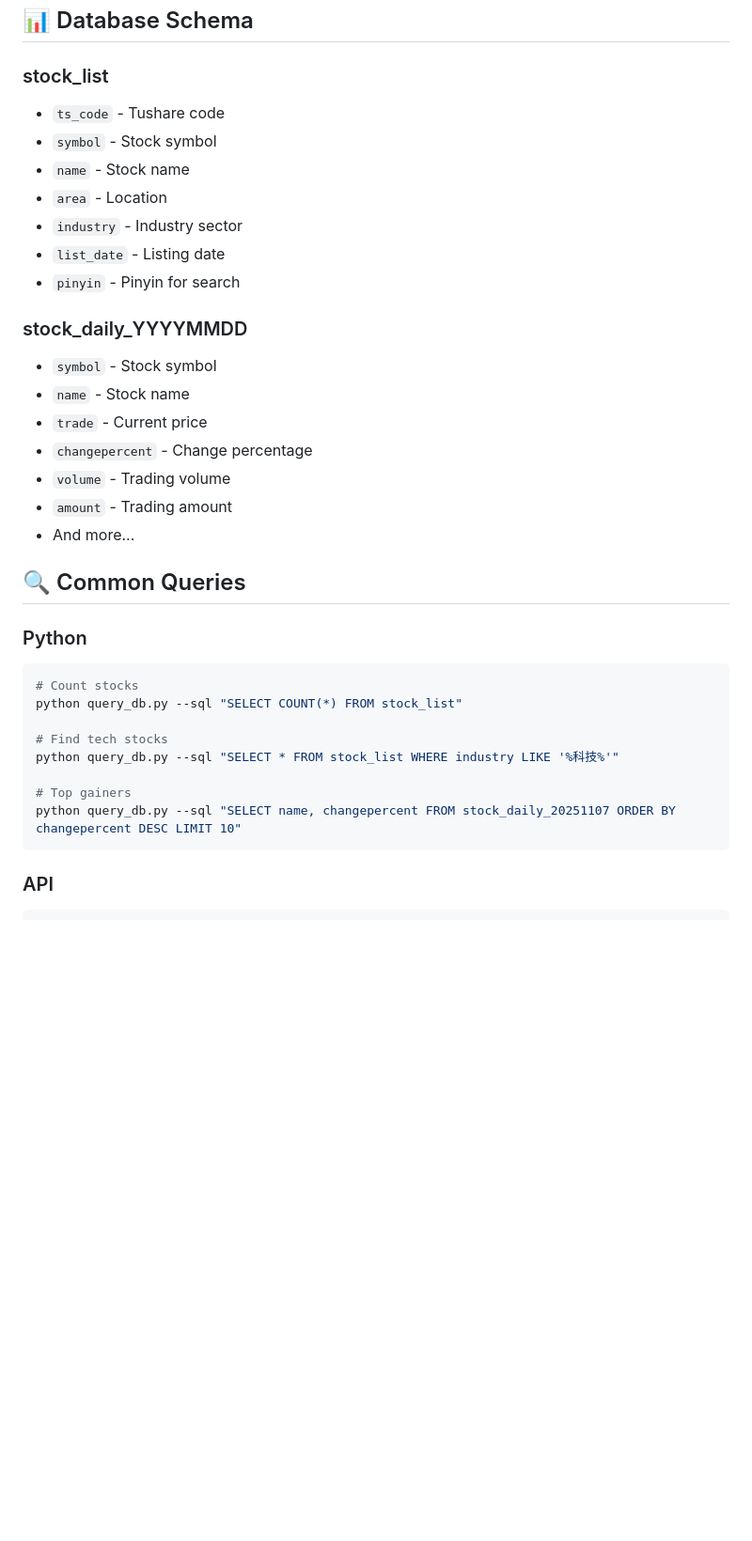
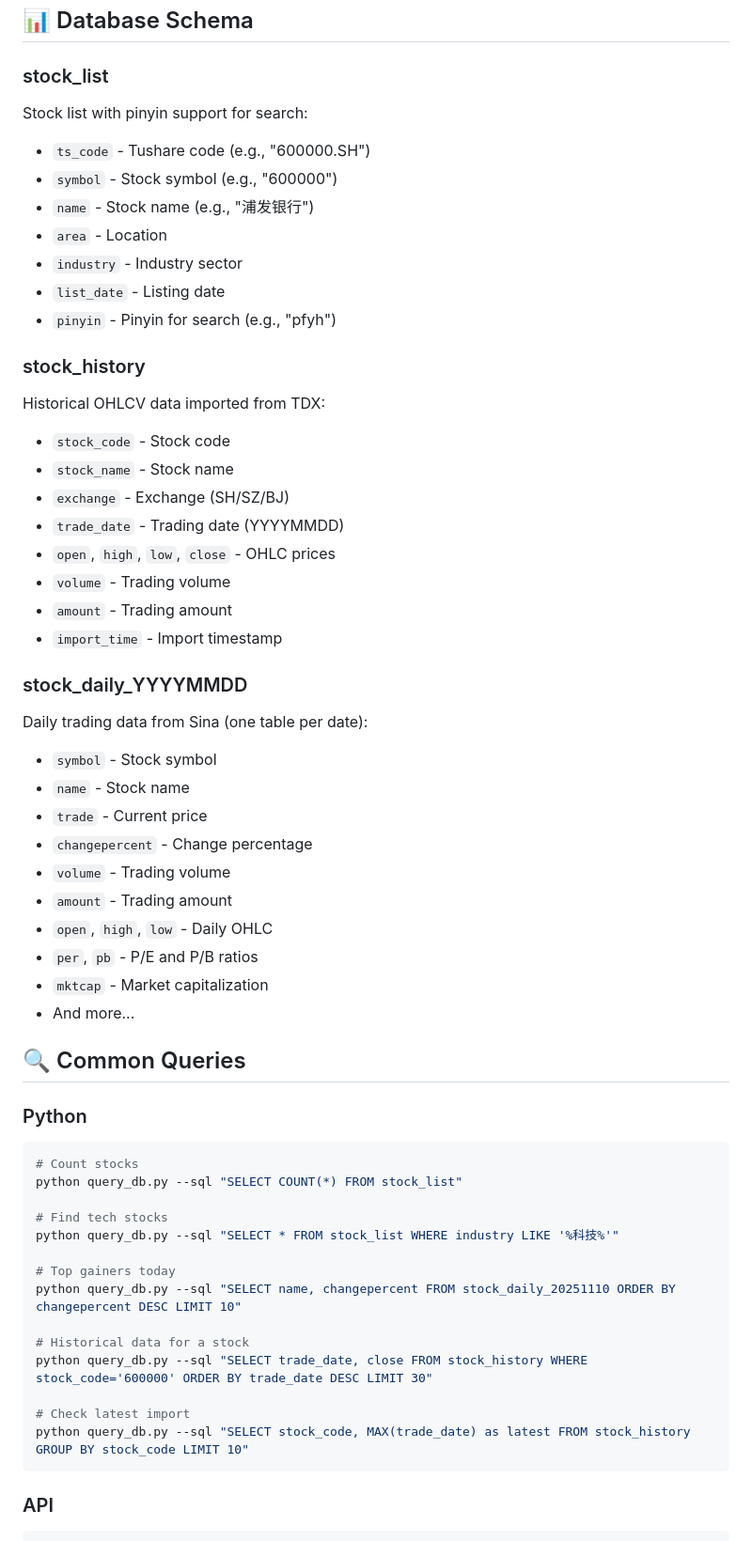
Before and after one commit to jiazzzzz/trading-data-etl, a Markdown page: README.md, the part around the change printed below. Shown: that part at 94% size. GitHub-like rendering; blank space fills up the shorter version.

````diff
--- a/README.md
+++ b/README.md
@@ -196,21 +291,37 @@ python -m http.server 3000
 ## 📊 Database Schema
 
 ### stock_list
-- `ts_code` - Tushare code
-- `symbol` - Stock symbol
-- `name` - Stock name
+Stock list with pinyin support for search:
+- `ts_code` - Tushare code (e.g., "600000.SH")
+- `symbol` - Stock symbol (e.g., "600000")
+- `name` - Stock name (e.g., "浦发银行")
 - `area` - Location
 - `industry` - Industry sector
 - `list_date` - Listing date
-- `pinyin` - Pinyin for search
+- `pinyin` - Pinyin for search (e.g., "pfyh")
+
+### stock_history
+Historical OHLCV data imported from TDX:
+- `stock_code` - Stock code
+- `stock_name` - Stock name
+- `exchange` - Exchange (SH/SZ/BJ)
+- `trade_date` - Trading date (YYYYMMDD)
+- `open`, `high`, `low`, `close` - OHLC prices
+- `volume` - Trading volume
+- `amount` - Trading amount
+- `import_time` - Import timestamp
 
 ### stock_daily_YYYYMMDD
+Daily trading data from Sina (one table per date):
 - `symbol` - Stock symbol
 - `name` - Stock name
 - `trade` - Current price
 - `changepercent` - Change percentage
 - `volume` - Trading volume
 - `amount` - Trading amount
+- `open`, `high`, `low` - Daily OHLC
+- `per`, `pb` - P/E and P/B ratios
+- `mktcap` - Market capitalization
 - And more...
 
 ## 🔍 Common Queries
@@ -223,8 +334,14 @@ python query_db.py --sql "SELECT COUNT(*) FROM stock_list"
 # Find tech stocks
 python query_db.py --sql "SELECT * FROM stock_list WHERE industry LIKE '%科技%'"
 
-# Top gainers
-python query_db.py --sql "SELECT name, changepercent FROM stock_daily_20251107 ORDER BY changepercent DESC LIMIT 10"
+# Top gainers today
+python query_db.py --sql "SELECT name, changepercent FROM stock_daily_20251110 ORDER BY changepercent DESC LIMIT 10"
+
+# Historical data for a stock
+python query_db.py --sql "SELECT trade_date, close FROM stock_history WHERE stock_code='600000' ORDER BY trade_date DESC LIMIT 30"
+
+# Check latest import
+python query_db.py --sql "SELECT stock_code, MAX(trade_date) as latest FROM stock_history GROUP BY stock_code LIMIT 10"
 ```
 
 ### API
````
Also changed, not shown: other parts of README.md (+208 -57 lines).
